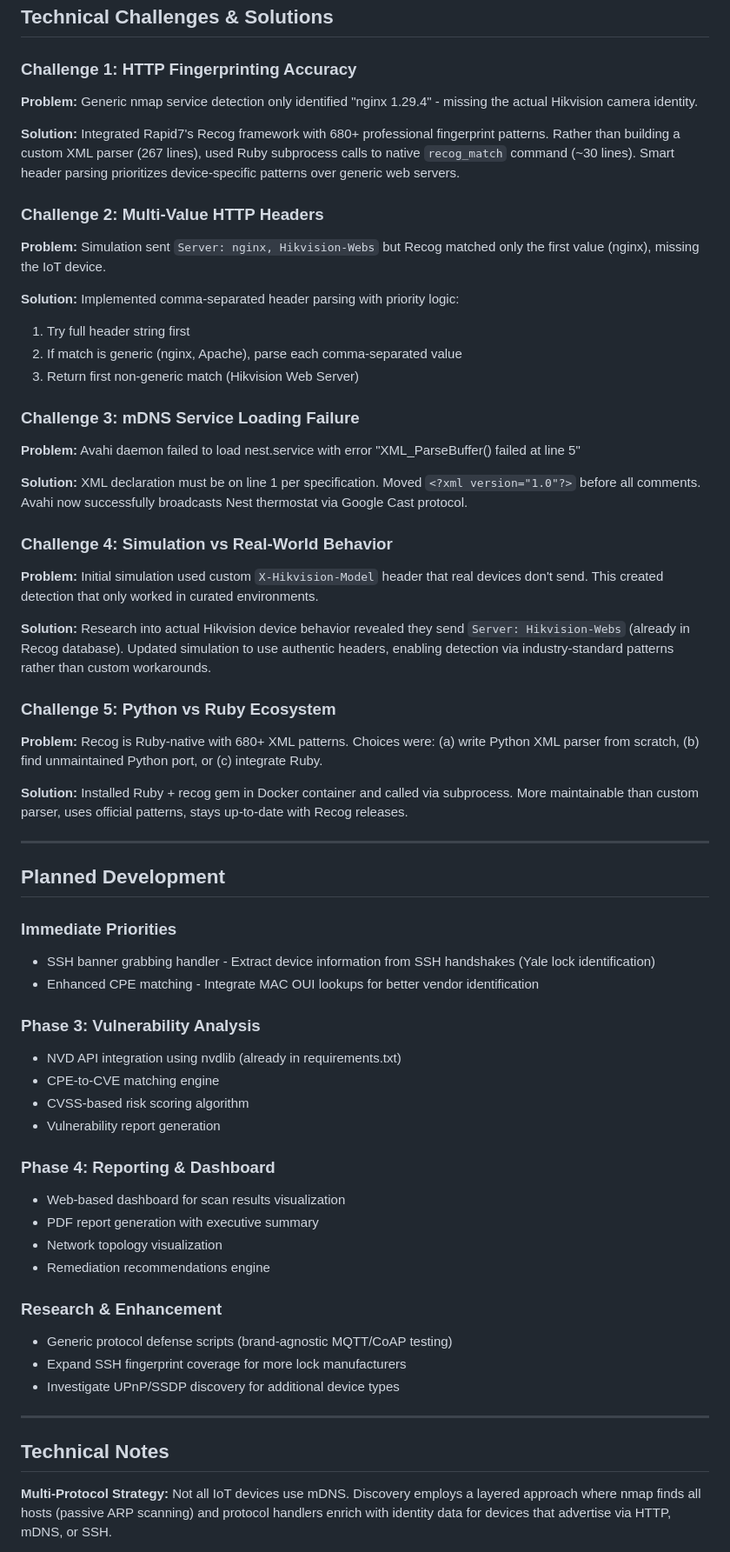
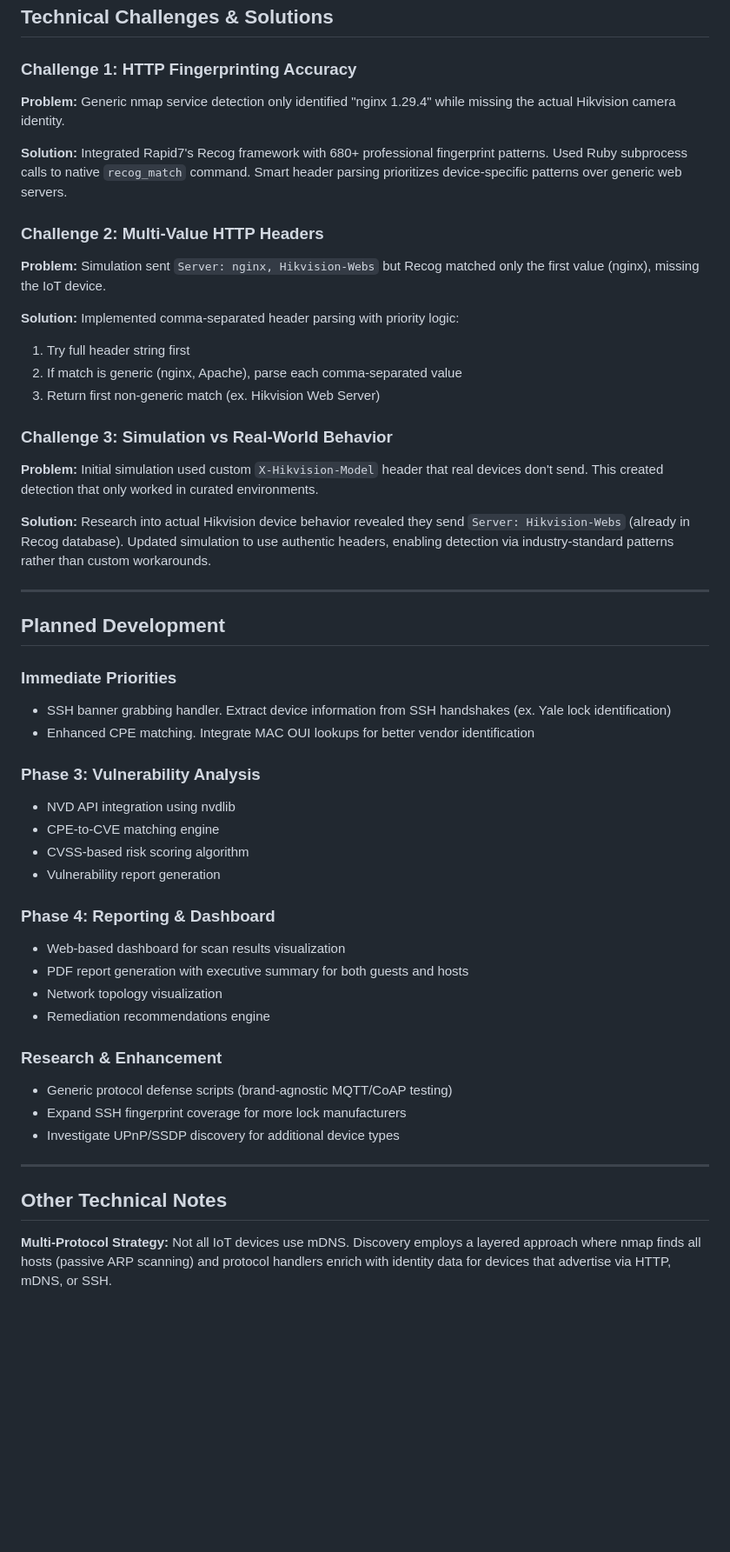
Before and after one commit to cody-bain/str_sentinel, a Markdown page: README.md, the part around one of its changes. Shown at 87% size. GitHub-like rendering; blank space fills up the shorter version.

```diff
--- a/README.md
+++ b/README.md
@@ -220,9 +220,9 @@ Example: `Server: nginx, Hikvision-Webs` → Correctly identifies as **Hikvision
 ## Technical Challenges & Solutions
 
 ### Challenge 1: HTTP Fingerprinting Accuracy
-**Problem:** Generic nmap service detection only identified "nginx 1.29.4" - missing the actual Hikvision camera identity.
+**Problem:** Generic nmap service detection only identified "nginx 1.29.4" while missing the actual Hikvision camera identity.
 
-**Solution:** Integrated Rapid7's Recog framework with 680+ professional fingerprint patterns. Rather than building a custom XML parser (267 lines), used Ruby subprocess calls to native `recog_match` command (~30 lines). Smart header parsing prioritizes device-specific patterns over generic web servers.
+**Solution:** Integrated Rapid7's Recog framework with 680+ professional fingerprint patterns. Used Ruby subprocess calls to native `recog_match` command. Smart header parsing prioritizes device-specific patterns over generic web servers.
 
 ### Challenge 2: Multi-Value HTTP Headers
 **Problem:** Simulation sent `Server: nginx, Hikvision-Webs` but Recog matched only the first value (nginx), missing the IoT device.
@@ -230,40 +230,30 @@ Example: `Server: nginx, Hikvision-Webs` → Correctly identifies as **Hikvision
 **Solution:** Implemented comma-separated header parsing with priority logic:
 1. Try full header string first
 2. If match is generic (nginx, Apache), parse each comma-separated value
-3. Return first non-generic match (Hikvision Web Server)
+3. Return first non-generic match (ex. Hikvision Web Server)
 
-### Challenge 3: mDNS Service Loading Failure
-**Problem:** Avahi daemon failed to load nest.service with error "XML_ParseBuffer() failed at line 5"
-
-**Solution:** XML declaration must be on line 1 per specification. Moved `<?xml version="1.0"?>` before all comments. Avahi now successfully broadcasts Nest thermostat via Google Cast protocol.
-
-### Challenge 4: Simulation vs Real-World Behavior
+### Challenge 3: Simulation vs Real-World Behavior
 **Problem:** Initial simulation used custom `X-Hikvision-Model` header that real devices don't send. This created detection that only worked in curated environments.
 
 **Solution:** Research into actual Hikvision device behavior revealed they send `Server: Hikvision-Webs` (already in Recog database). Updated simulation to use authentic headers, enabling detection via industry-standard patterns rather than custom workarounds.
-
-### Challenge 5: Python vs Ruby Ecosystem
-**Problem:** Recog is Ruby-native with 680+ XML patterns. Choices were: (a) write Python XML parser from scratch, (b) find unmaintained Python port, or (c) integrate Ruby.
-
-**Solution:** Installed Ruby + recog gem in Docker container and called via subprocess. More maintainable than custom parser, uses official patterns, stays up-to-date with Recog releases.
 
 ---
 
 ## Planned Development
 
 ### Immediate Priorities
-- SSH banner grabbing handler - Extract device information from SSH handshakes (Yale lock identification)
-- Enhanced CPE matching - Integrate MAC OUI lookups for better vendor identification
+- SSH banner grabbing handler. Extract device information from SSH handshakes (ex. Yale lock identification)
+- Enhanced CPE matching. Integrate MAC OUI lookups for better vendor identification
 
 ### Phase 3: Vulnerability Analysis
-- NVD API integration using nvdlib (already in requirements.txt)
+- NVD API integration using nvdlib
 - CPE-to-CVE matching engine
 - CVSS-based risk scoring algorithm
 - Vulnerability report generation
 
 ### Phase 4: Reporting & Dashboard
 - Web-based dashboard for scan results visualization
-- PDF report generation with executive summary
+- PDF report generation with executive summary for both guests and hosts
 - Network topology visualization
 - Remediation recommendations engine
 
@@ -274,7 +264,7 @@ Example: `Server: nginx, Hikvision-Webs` → Correctly identifies as **Hikvision
 
 ---
 
-## Technical Notes
+## Other Technical Notes
 
 **Multi-Protocol Strategy:** Not all IoT devices use mDNS. Discovery employs a layered approach where nmap finds all hosts (passive ARP scanning) and protocol handlers enrich with identity data for devices that advertise via HTTP, mDNS, or SSH.
 
```
Also changed, not shown: other parts of README.md (+0 -6 lines).
